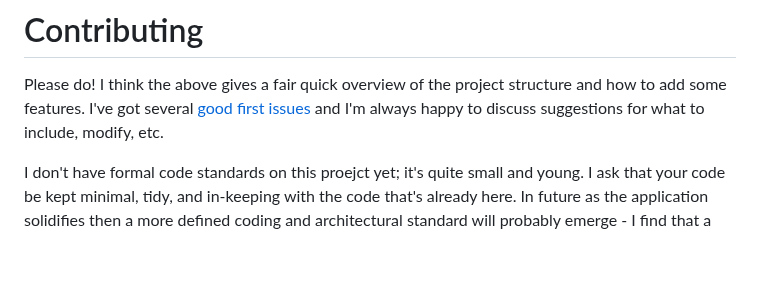
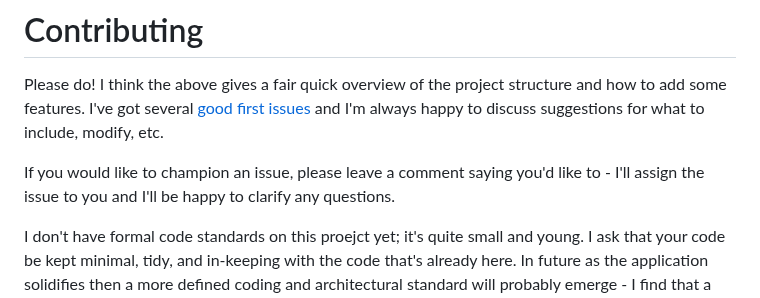
Before and after one commit to IanWold/PlanningPoker, a Markdown page: README.md, the part around the change. GitHub-like rendering; blank space fills up the shorter version.

Commit message:
Clarify issue ownership process in README

```diff
--- a/README.md
+++ b/README.md
@@ -105,4 +105,6 @@ There are several components for individual UI elements in the `Components` fold
 
 Please do! I think the above gives a fair quick overview of the project structure and how to add some features. I've got several [good first issues](https://github.com/IanWold/PlanningPoker/issues) and I'm always happy to discuss suggestions for what to include, modify, etc.
 
+If you would like to champion an issue, please leave a comment saying you'd like to - I'll assign the issue to you and I'll be happy to clarify any questions.
+
 I don't have formal code standards on this proejct yet; it's quite small and young. I ask that your code be kept minimal, tidy, and in-keeping with the code that's already here. In future as the application solidifies then a more defined coding and architectural standard will probably emerge - I find that a codebase will generally reveal its own standards over time and I prefer allowing that process rather than imposing a (probably wrong) idea on the codebase from the start.
```
